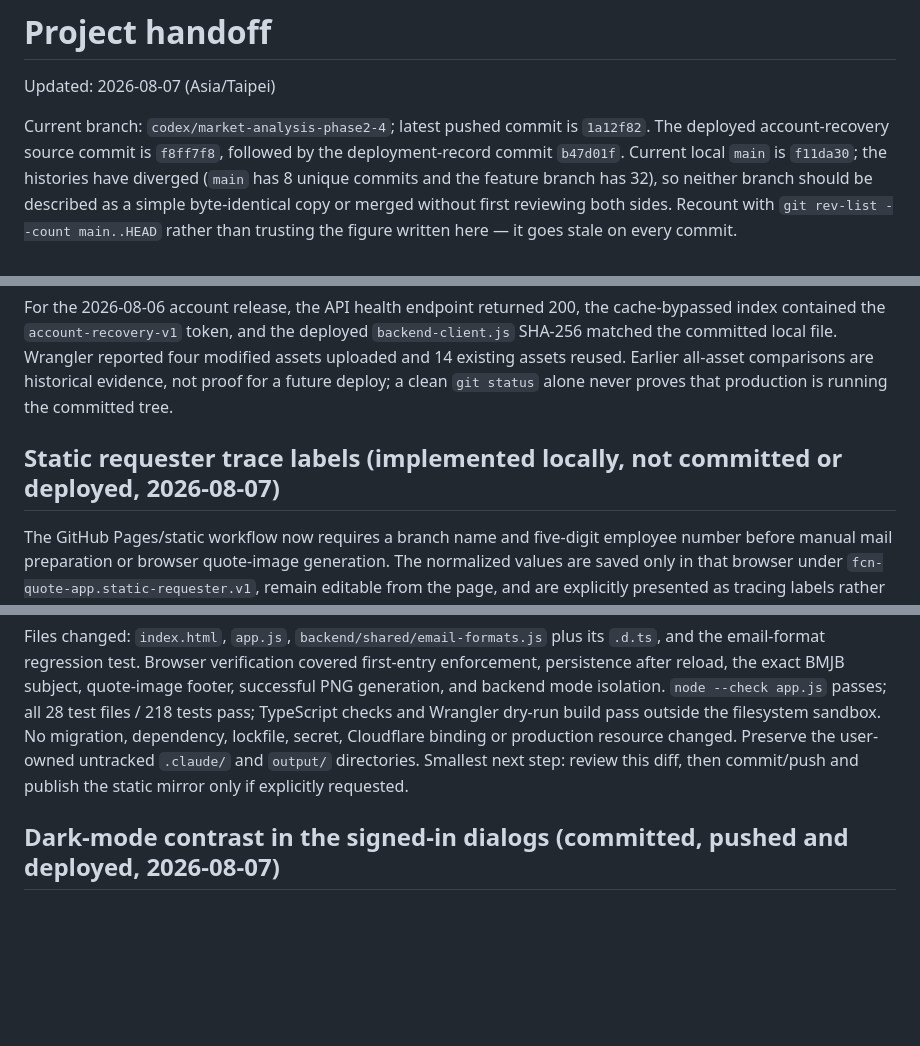
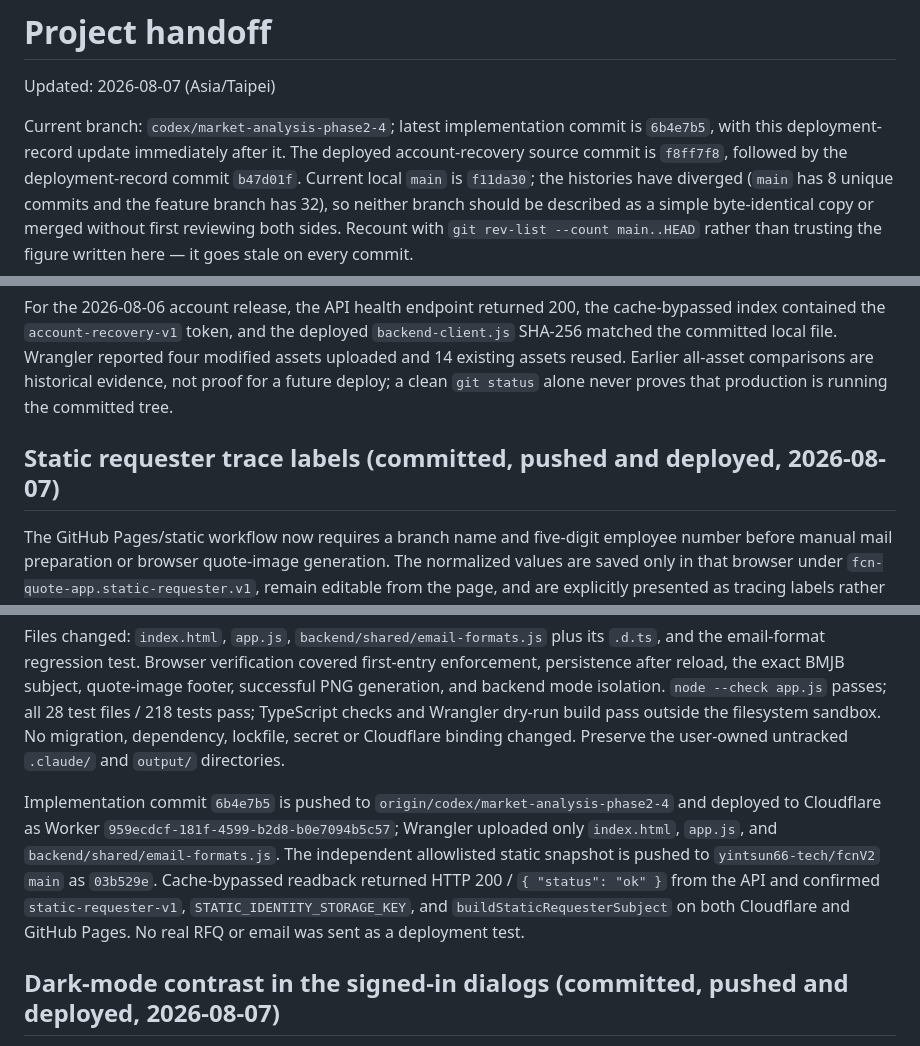
Before and after one commit to yintsun66-tech/fcn-quote-app, a Markdown page: docs/HANDOFF.md, 3 parts joined by grey strips. GitHub-like rendering; blank space fills up the shorter version.

Commit message:
docs: record static requester deployment

```diff
--- a/docs/HANDOFF.md
+++ b/docs/HANDOFF.md
@@ -2,7 +2,8 @@
 
 Updated: 2026-08-07 (Asia/Taipei)
 
-Current branch: `codex/market-analysis-phase2-4`; latest pushed commit is `1a12f82`. The deployed
+Current branch: `codex/market-analysis-phase2-4`; latest implementation commit is `6b4e7b5`, with
+this deployment-record update immediately after it. The deployed
 account-recovery source commit is `f8ff7f8`, followed by the deployment-record commit `b47d01f`.
 Current local `main` is `f11da30`; the histories have diverged (`main` has 8 unique commits and the
 feature branch has 32), so neither branch should be described as a simple byte-identical copy or
@@ -27,7 +28,7 @@ committed local file. Wrangler reported four modified assets uploaded and 14 exi
 reused. Earlier all-asset comparisons are historical evidence, not proof for a future deploy; a
 clean `git status` alone never proves that production is running the committed tree.
 
-## Static requester trace labels (implemented locally, not committed or deployed, 2026-08-07)
+## Static requester trace labels (committed, pushed and deployed, 2026-08-07)
 
 The GitHub Pages/static workflow now requires a branch name and five-digit employee number before
 manual mail preparation or browser quote-image generation. The normalized values are saved only in
@@ -46,9 +47,16 @@ email-format regression test. Browser verification covered first-entry enforceme
 after reload, the exact BMJB subject, quote-image footer, successful PNG generation, and backend
 mode isolation. `node --check app.js` passes; all 28 test files / 218 tests pass; TypeScript checks
 and Wrangler dry-run build pass outside the filesystem sandbox. No migration, dependency, lockfile,
-secret, Cloudflare binding or production resource changed. Preserve the user-owned untracked
-`.claude/` and `output/` directories. Smallest next step: review this diff, then commit/push and
-publish the static mirror only if explicitly requested.
+secret or Cloudflare binding changed. Preserve the user-owned untracked `.claude/` and `output/`
+directories.
+
+Implementation commit `6b4e7b5` is pushed to `origin/codex/market-analysis-phase2-4` and deployed
+to Cloudflare as Worker `959ecdcf-181f-4599-b2d8-b0e7094b5c57`; Wrangler uploaded only
+`index.html`, `app.js`, and `backend/shared/email-formats.js`. The independent allowlisted static
+snapshot is pushed to `yintsun66-tech/fcnV2` `main` as `03b529e`. Cache-bypassed readback returned
+HTTP 200 / `{ "status": "ok" }` from the API and confirmed `static-requester-v1`,
+`STATIC_IDENTITY_STORAGE_KEY`, and `buildStaticRequesterSubject` on both Cloudflare and GitHub
+Pages. No real RFQ or email was sent as a deployment test.
 
 ## Dark-mode contrast in the signed-in dialogs (committed, pushed and deployed, 2026-08-07)
 
```
